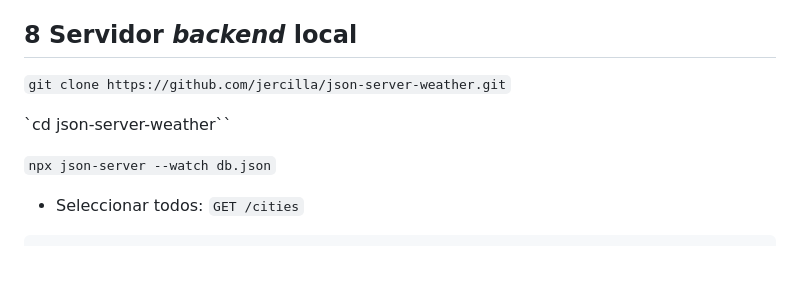
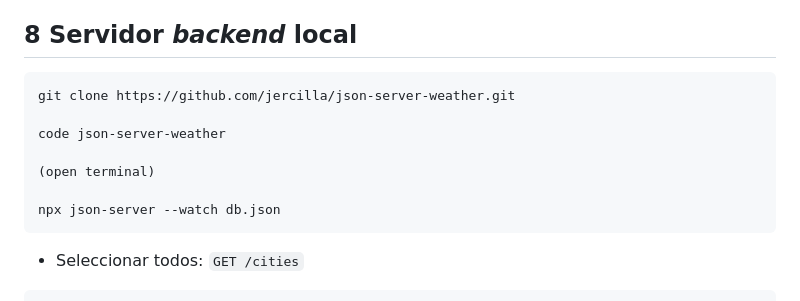
Before and after one commit to jorge-ariznabarreta-zabala/api-js, a Markdown page: README.md, the part around the change. Rendered like a GitHub page; blank space fills up the shorter version.

````diff
--- a/README.md
+++ b/README.md
@@ -237,11 +237,16 @@ https://es.wikipedia.org/wiki/Transferencia_de_Estado_Representacional
 
 ## 8 Servidor _backend_ local
 
-`git clone https://github.com/jercilla/json-server-weather.git`
+```
+git clone https://github.com/jercilla/json-server-weather.git
 
-`cd json-server-weather``
+code json-server-weather
 
-`npx json-server --watch db.json`
+(open terminal)
+
+npx json-server --watch db.json
+```
+
 
 - Seleccionar todos: `GET /cities`
 ```
````
